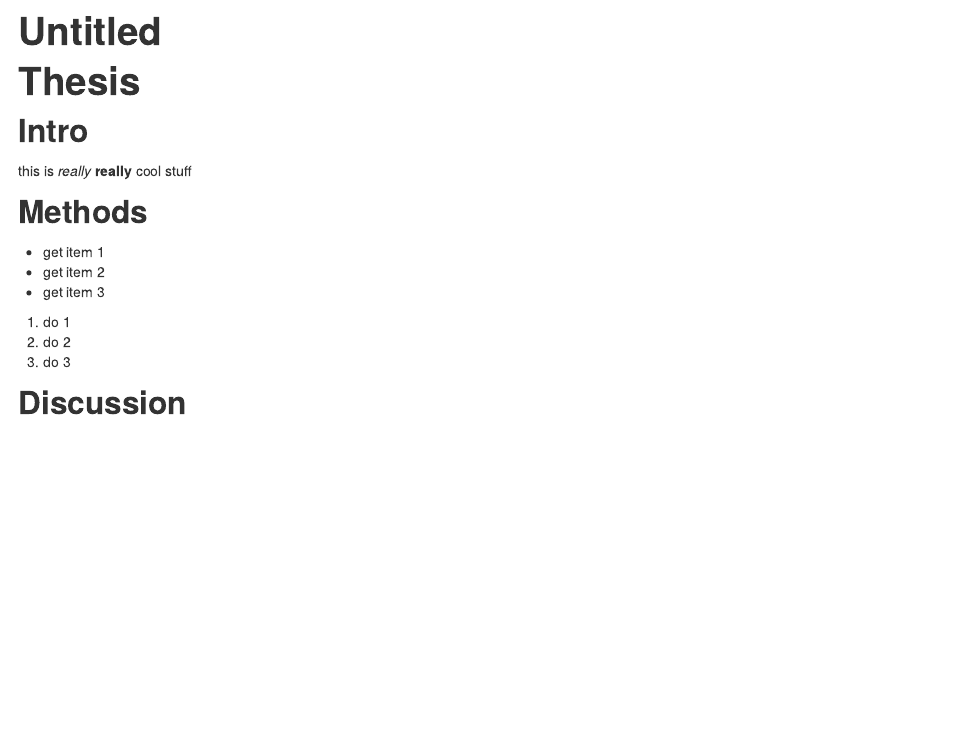
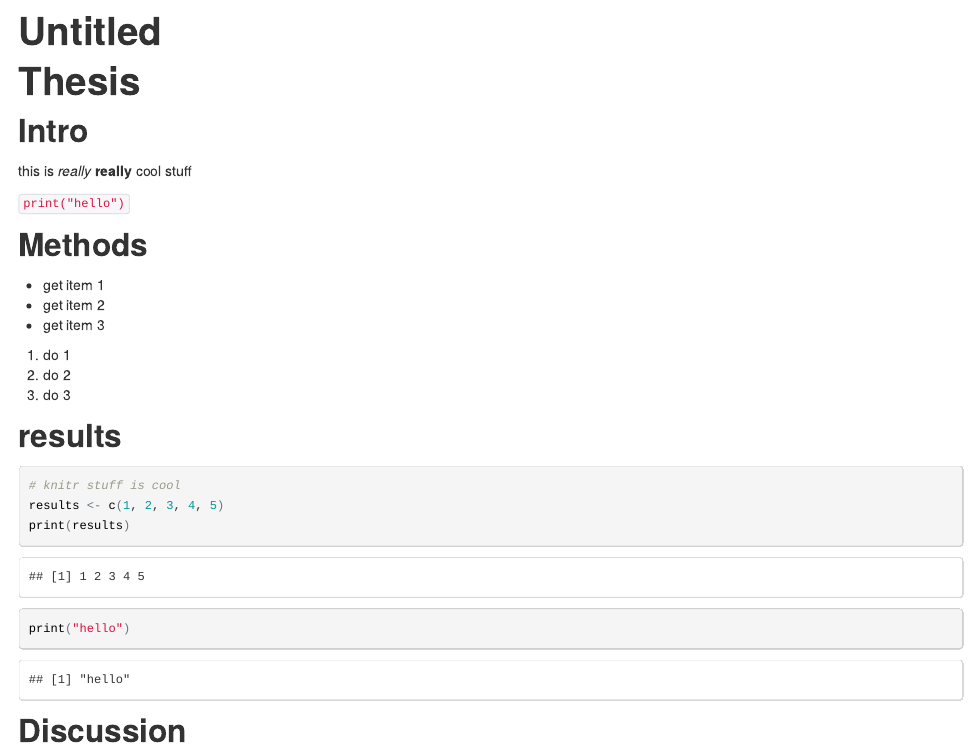
Before and after one commit to ianamunoz/2015-01-08-NIH-github, an R Markdown document (thesis.Rmd): the page in a window 1100 px wide, from its top. The pictures show the output file thesis.html that the author committed with the source, opened offline.

Commit message:
showing r chunks

````diff
--- a/thesis.Rmd
+++ b/thesis.Rmd
@@ -7,6 +7,8 @@ output: html_document
 
 ## Intro
 this is *really* **really** cool stuff
+
+`print("hello")`
 
 ## Methods
 
@@ -18,5 +20,17 @@ this is *really* **really** cool stuff
 2. do 2
 1. do 3
 
+## results
+```{r}
+# knitr stuff is cool
+results <- c(1, 2, 3, 4, 5)
+print(results)
+```
+
+```{r}
+print("hello")
+```
+
+
 ## Discussion
 things
````
Also changed, not shown: thesis.html.
